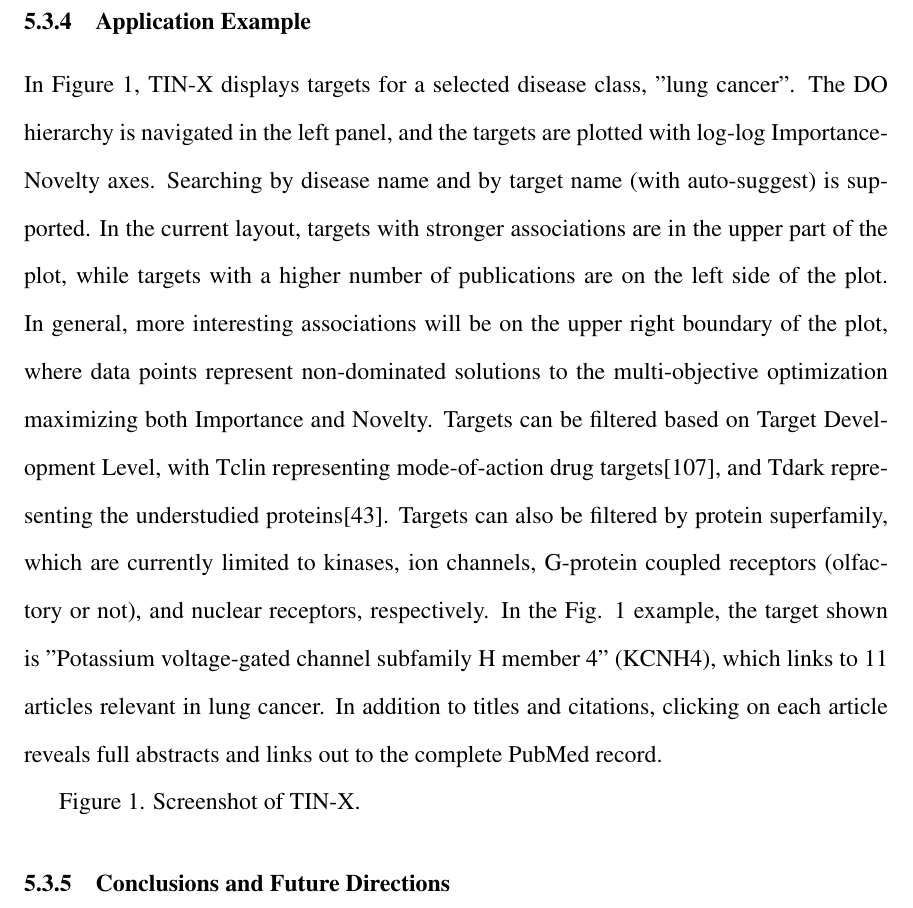
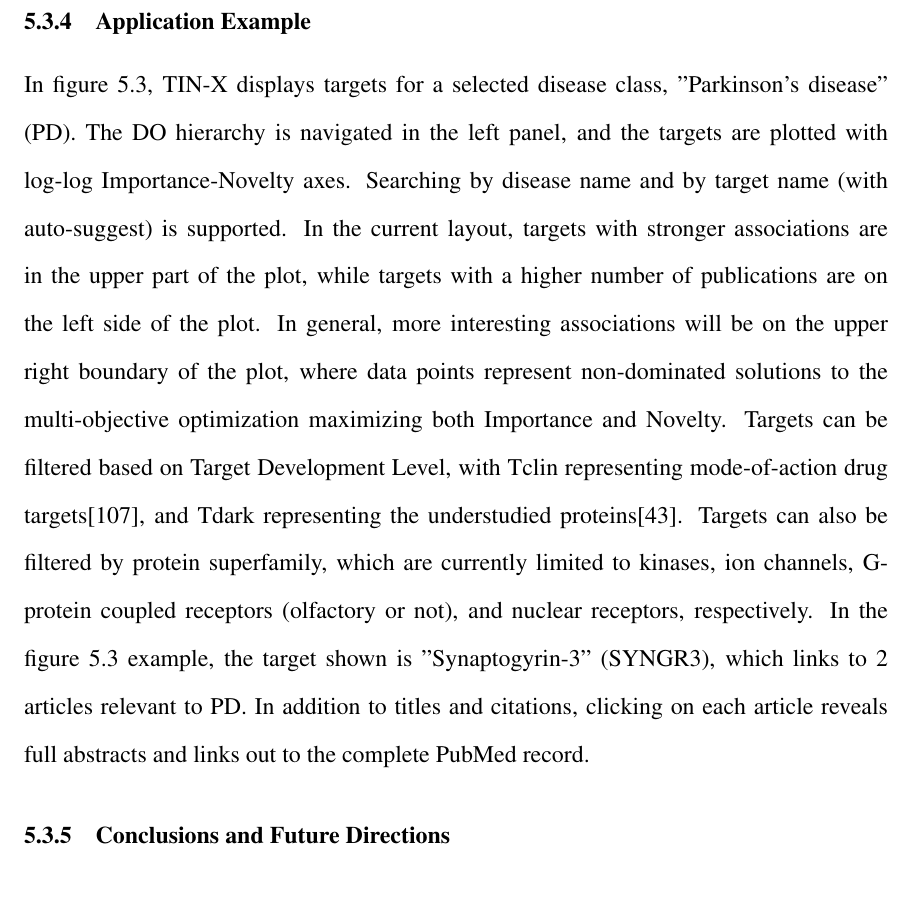
Before and after one commit to jeremyjyang/Dissertation_JJYang, a LaTeX thesis (main.tex, which reads chapter_additional.tex): part of page 109 of 129 before the commit and part of page 110 of 130 after it, cut so that both start at the same text. Compiled offline with pdfLaTeX.

Commit message:
Updates from Overleaf

```diff
--- a/chapter_additional.tex
+++ b/chapter_additional.tex
@@ -361,6 +361,5 @@
 
 \subsection{Application Example}
 
-In Figure 1, TIN-X displays targets for a selected disease class, "lung cancer".  The DO hierarchy is navigated in the left panel, and the targets are plotted with log-log Importance-Novelty axes. Searching by disease name and by target name (with auto-suggest) is supported. In the current layout, targets with stronger associations are in the upper part of the plot, while targets with a higher number of publications are on the left side of the plot. In general, more interesting associations will be on the upper right boundary of the plot, where data points represent non-dominated solutions to the multi-objective optimization maximizing both Importance and Novelty.  Targets can be filtered based on Target Development Level, with Tclin representing mode-of-action drug targets\cite{Santos2017-sd}, and Tdark representing the understudied proteins\cite{Nguyen2017-lo}. Targets can also be filtered by protein superfamily, which are currently limited to kinases, ion channels, G-protein coupled receptors (olfactory or not), and nuclear receptors, respectively. In the Fig. 1 example, the target shown is "Potassium voltage-gated channel subfamily H member 4" (KCNH4), which links to 11 articles relevant in lung cancer.  In addition to titles and citations, clicking on each article reveals full abstracts and links out to the complete PubMed record.
+In figure \ref{fig:tinx_01}, TIN-X displays targets for a selected disease class, "Parkinson's disease" (PD).  The DO hierarchy is navigated in the left panel, and the targets are plotted with log-log Importance-Novelty axes. Searching by disease name and by target name (with auto-suggest) is supported. In the current layout, targets with stronger associations are in the upper part of the plot, while targets with a higher number of publications are on the left side of the plot. In general, more interesting associations will be on the upper right boundary of the plot, where data points represent non-dominated solutions to the multi-objective optimization maximizing both Importance and Novelty.  Targets can be filtered based on Target Development Level, with Tclin representing mode-of-action drug targets\cite{Santos2017-sd}, and Tdark representing the understudied proteins\cite{Nguyen2017-lo}. Targets can also be filtered by protein superfamily, which are currently limited to kinases, ion channels, G-protein coupled receptors (olfactory or not), and nuclear receptors, respectively. In the figure \ref{fig:tinx_01} example, the target shown is "Synaptogyrin-3" (SYNGR3), which links to 2 articles relevant to PD.  In addition to titles and citations, clicking on each article reveals full abstracts and links out to the complete PubMed record.
 
-Figure 1. Screenshot of TIN-X.
@@ -367,3 +370,6 @@
+    \label{fig:tinx_01}
+\end{figure}
+
 
 \subsection{Conclusions and Future Directions}
 
```
Also changed, not shown: chapter_additional.tex (4 more changed lines).
